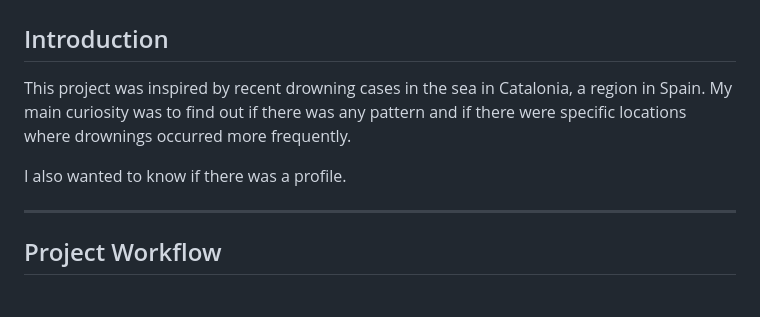
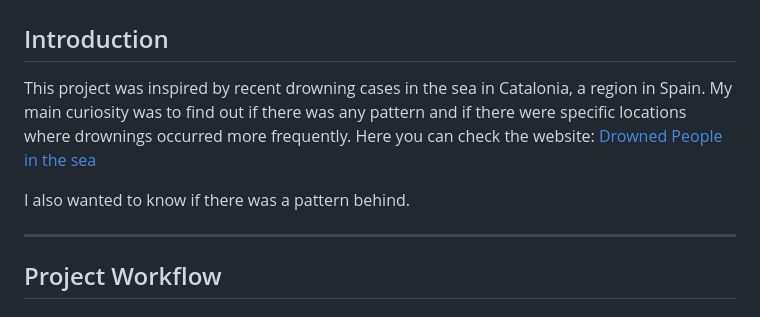
Before and after one commit to journadata/Project3_Drownedpeople, a Markdown page: README.md, the part around the change. Drawn GitHub-style.

```diff
--- a/README.md
+++ b/README.md
@@ -2,9 +2,9 @@
 
 ## Introduction
 
-This project was inspired by recent drowning cases in the sea in Catalonia, a region in Spain. My main curiosity was to find out if there was any pattern and if there were specific locations where drownings occurred more frequently.
+This project was inspired by recent drowning cases in the sea in Catalonia, a region in Spain. My main curiosity was to find out if there was any pattern and if there were specific locations where drownings occurred more frequently. Here you can check the website: [Drowned People in the sea](https://journadata.github.io/Project3_Drownedpeople/)
 
-I also wanted to know if there was a profile.
+I also wanted to know if there was a pattern behind.
 
 ---
 
```
